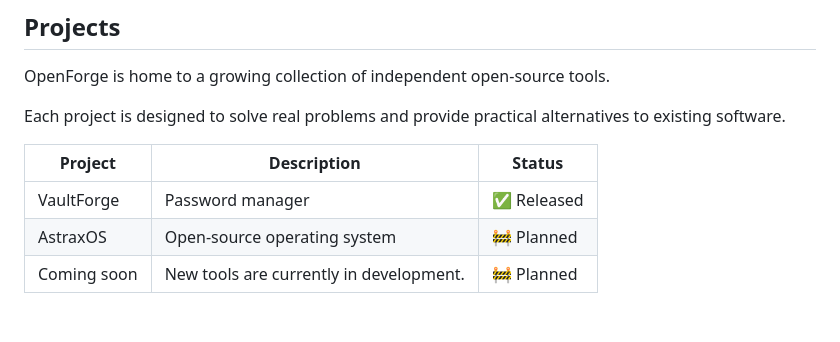
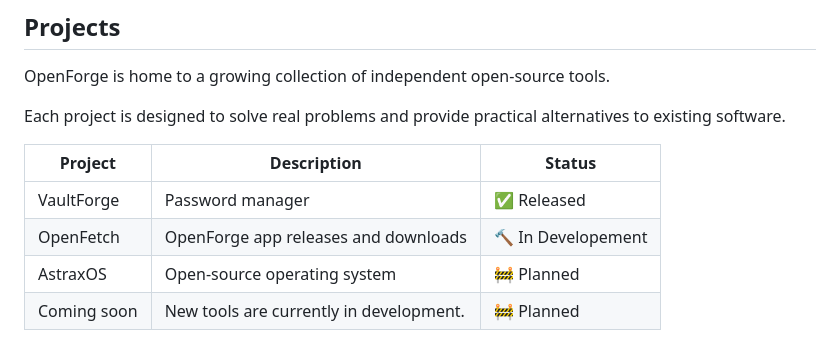
Before and after one commit to Metrix31/OpenForge, a Markdown page: README.md, the part around the change. Drawn GitHub-style; blank space fills up the shorter version.

Commit message:
Add OpenFetch project to README

```diff
--- a/README.md
+++ b/README.md
@@ -35,6 +35,7 @@ Each project is designed to solve real problems and provide practical alternativ
 | Project     | Description                             | Status     |
 | ----------- | --------------------------------------- | ---------- |
 | VaultForge  | Password manager                        | ✅ Released |
+| OpenFetch | OpenForge app releases and downloads | 🔨 In Developement |
 | AstraxOS    | Open-source operating system            | 🚧 Planned |
 | Coming soon | New tools are currently in development. | 🚧 Planned |
 
```
